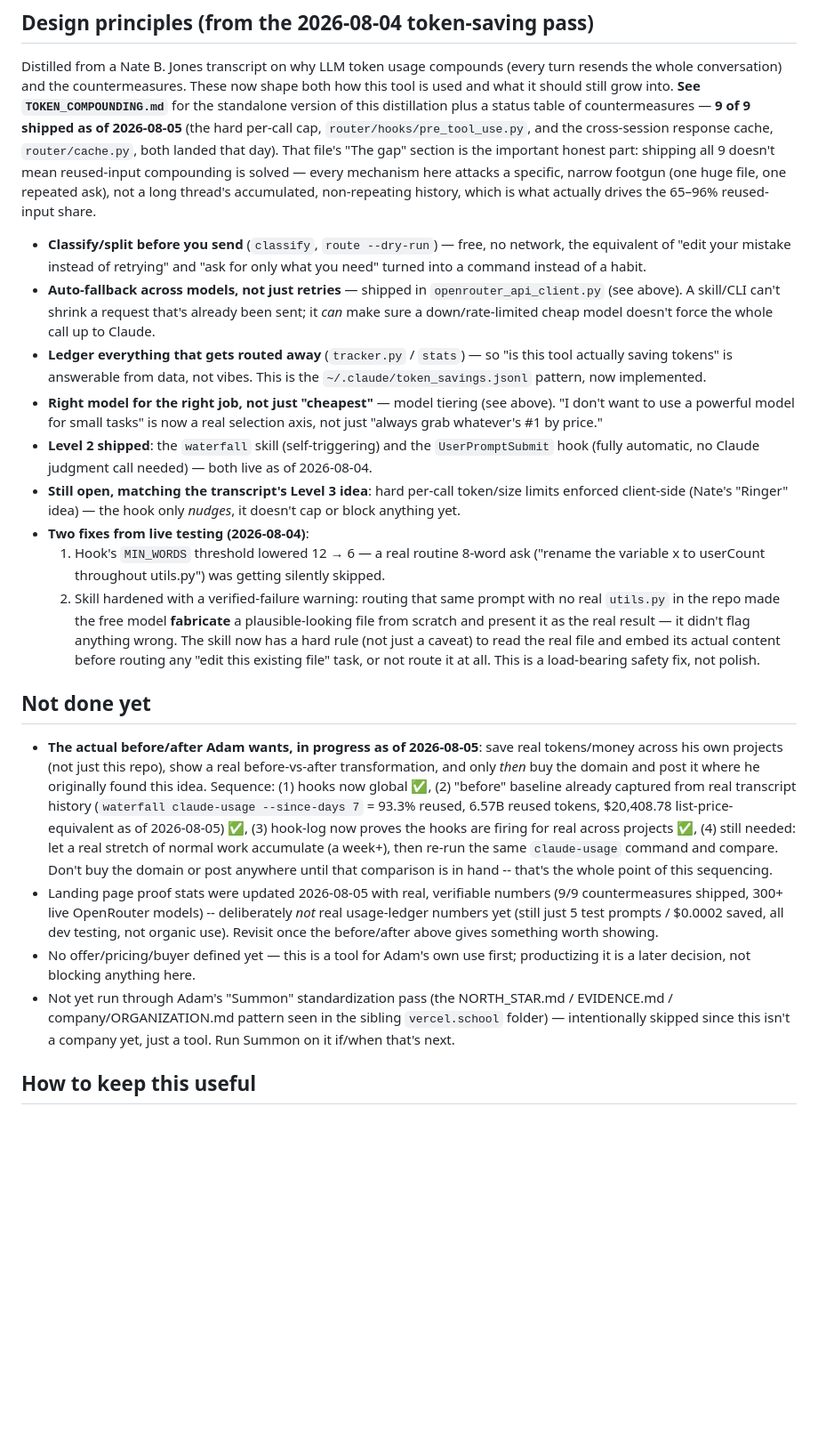
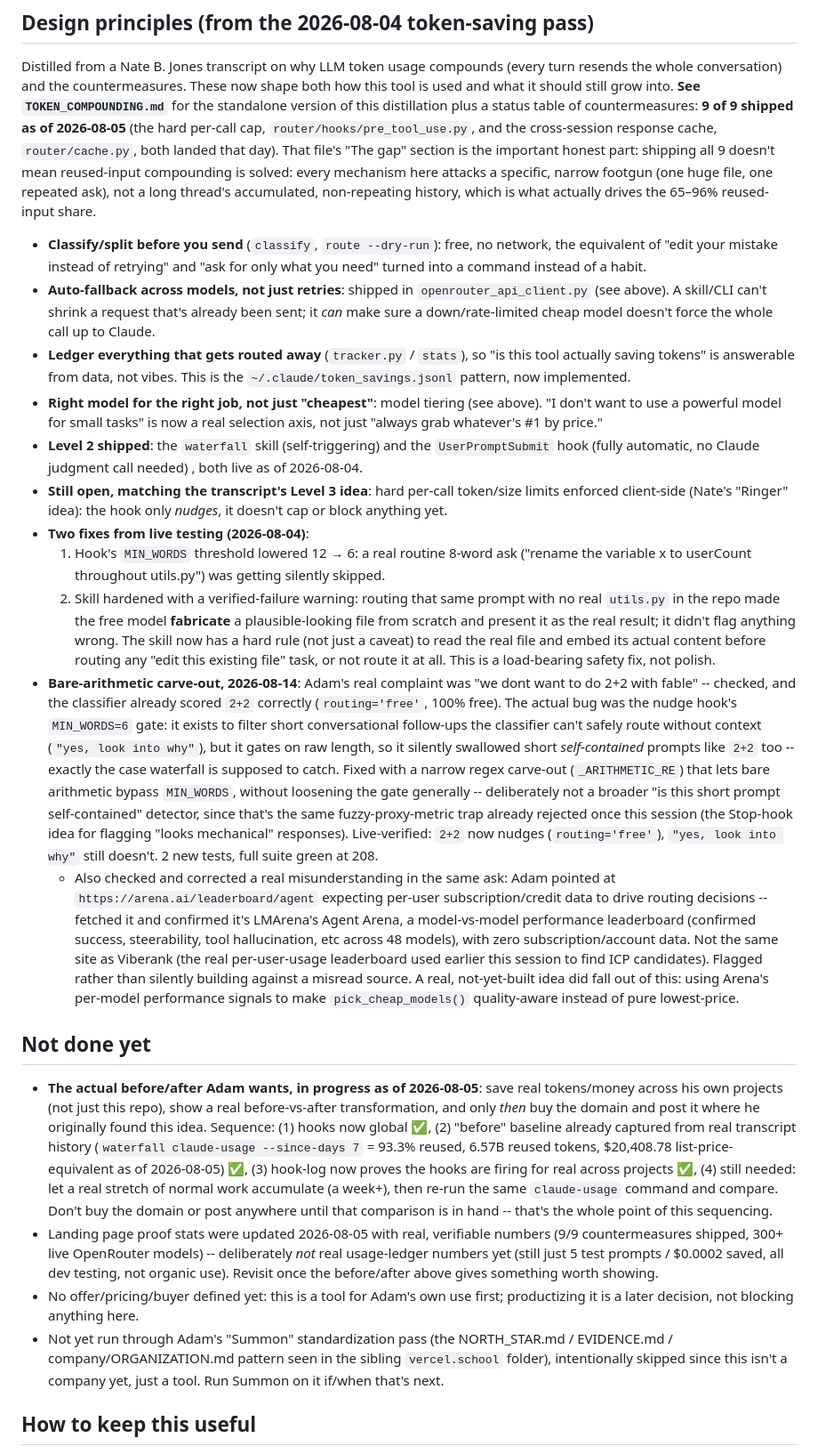
Before and after one commit to adamtpang/waterfall.sh, a Markdown page: CLAUDE.md, the part around one of its changes. Shown at 89% size. Drawn GitHub-style; blank space fills up the shorter version.

Commit message:
docs: record the bare-arithmetic nudge fix and the arena.ai misread correction

```diff
--- a/CLAUDE.md
+++ b/CLAUDE.md
@@ -400,45 +400,73 @@ Distilled from a Nate B. Jones transcript on why LLM token usage compounds
 (every turn resends the whole conversation) and the countermeasures. These
 now shape both how this tool is used and what it should still grow into.
 **See `TOKEN_COMPOUNDING.md`** for the standalone version of this
-distillation plus a status table of countermeasures — **9 of 9 shipped
+distillation plus a status table of countermeasures: **9 of 9 shipped
 as of 2026-08-05** (the hard per-call cap, `router/hooks/pre_tool_use.py`,
 and the cross-session response cache, `router/cache.py`, both landed
 that day). That file's "The gap" section is the important honest part:
-shipping all 9 doesn't mean reused-input compounding is solved — every
+shipping all 9 doesn't mean reused-input compounding is solved: every
 mechanism here attacks a specific, narrow footgun (one huge file, one
 repeated ask), not a long thread's accumulated, non-repeating history,
 which is what actually drives the 65–96% reused-input share.
 
-- **Classify/split before you send** (`classify`, `route --dry-run`) — free,
+- **Classify/split before you send** (`classify`, `route --dry-run`): free,
   no network, the equivalent of "edit your mistake instead of retrying" and
   "ask for only what you need" turned into a command instead of a habit.
-- **Auto-fallback across models, not just retries** — shipped in
+- **Auto-fallback across models, not just retries**: shipped in
   `openrouter_api_client.py` (see above). A skill/CLI can't shrink a request
   that's already been sent; it *can* make sure a down/rate-limited cheap
   model doesn't force the whole call up to Claude.
-- **Ledger everything that gets routed away** (`tracker.py` / `stats`) — so
+- **Ledger everything that gets routed away** (`tracker.py` / `stats`), so
   "is this tool actually saving tokens" is answerable from data, not vibes.
   This is the `~/.claude/token_savings.jsonl` pattern, now implemented.
-- **Right model for the right job, not just "cheapest"** — model tiering
+- **Right model for the right job, not just "cheapest"**: model tiering
   (see above). "I don't want to use a powerful model for small tasks" is now
   a real selection axis, not just "always grab whatever's #1 by price."
 - **Level 2 shipped**: the `waterfall` skill (self-triggering) and the
   `UserPromptSubmit` hook (fully automatic, no Claude judgment call needed)
-  — both live as of 2026-08-04.
+  , both live as of 2026-08-04.
 - **Still open, matching the transcript's Level 3 idea**: hard per-call
-  token/size limits enforced client-side (Nate's "Ringer" idea) — the hook
+  token/size limits enforced client-side (Nate's "Ringer" idea): the hook
   only *nudges*, it doesn't cap or block anything yet.
 - **Two fixes from live testing (2026-08-04)**:
-  1. Hook's `MIN_WORDS` threshold lowered 12 → 6 — a real routine 8-word ask
+  1. Hook's `MIN_WORDS` threshold lowered 12 → 6: a real routine 8-word ask
      ("rename the variable x to userCount throughout utils.py") was getting
      silently skipped.
   2. Skill hardened with a verified-failure warning: routing that same
      prompt with no real `utils.py` in the repo made the free model
      **fabricate** a plausible-looking file from scratch and present it as
-     the real result — it didn't flag anything wrong. The skill now has a
+     the real result; it didn't flag anything wrong. The skill now has a
      hard rule (not just a caveat) to read the real file and embed its
      actual content before routing any "edit this existing file" task, or
      not route it at all. This is a load-bearing safety fix, not polish.
+- **Bare-arithmetic carve-out, 2026-08-14**: Adam's real complaint was
+  "we dont want to do 2+2 with fable" -- checked, and the classifier
+  already scored `2+2` correctly (`routing='free'`, 100% free). The
+  actual bug was the nudge hook's `MIN_WORDS=6` gate: it exists to
+  filter short conversational follow-ups the classifier can't safely
+  route without context (`"yes, look into why"`), but it gates on raw
+  length, so it silently swallowed short *self-contained* prompts like
+  `2+2` too -- exactly the case waterfall is supposed to catch. Fixed
+  with a narrow regex carve-out (`_ARITHMETIC_RE`) that lets bare
+  arithmetic bypass `MIN_WORDS`, without loosening the gate generally
+  -- deliberately not a broader "is this short prompt self-contained"
+  detector, since that's the same fuzzy-proxy-metric trap already
+  rejected once this session (the Stop-hook idea for flagging "looks
+  mechanical" responses). Live-verified: `2+2` now nudges
+  (`routing='free'`), `"yes, look into why"` still doesn't. 2 new
+  tests, full suite green at 208.
+  - Also checked and corrected a real misunderstanding in the same ask:
+    Adam pointed at `https://arena.ai/leaderboard/agent` expecting
+    per-user subscription/credit data to drive routing decisions --
+    fetched it and confirmed it's LMArena's Agent Arena, a
+    model-vs-model performance leaderboard (confirmed success,
+    steerability, tool hallucination, etc across 48 models), with zero
+    subscription/account data. Not the same site as Viberank (the real
+    per-user-usage leaderboard used earlier this session to find ICP
+    candidates). Flagged rather than silently building against a
+    misread source. A real, not-yet-built idea did fall out of this:
+    using Arena's per-model performance signals to make
+    `pick_cheap_models()` quality-aware instead of pure lowest-price.
 
 ## Not done yet
 
@@ -460,11 +488,11 @@ which is what actually drives the 65–96% reused-input share.
   just 5 test prompts / $0.0002 saved, all dev testing, not organic
   use). Revisit once the before/after above gives something worth
   showing.
-- No offer/pricing/buyer defined yet — this is a tool for Adam's own use
+- No offer/pricing/buyer defined yet: this is a tool for Adam's own use
   first; productizing it is a later decision, not blocking anything here.
 - Not yet run through Adam's "Summon" standardization pass (the
   NORTH_STAR.md / EVIDENCE.md / company/ORGANIZATION.md pattern seen in
-  the sibling `vercel.school` folder) — intentionally skipped since this
+  the sibling `vercel.school` folder), intentionally skipped since this
   isn't a company yet, just a tool. Run Summon on it if/when that's next.
 
 ## How to keep this useful
```
Also changed, not shown: other parts of CLAUDE.md (+23 -23 lines).
